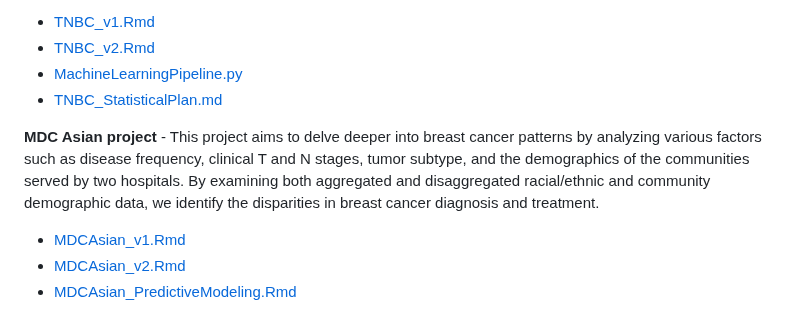
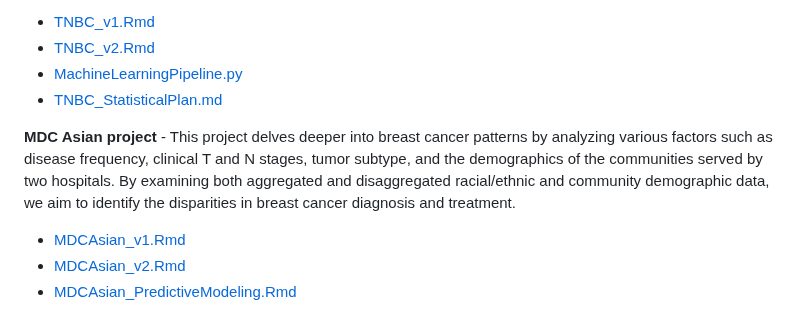
Before and after one commit to SciComp8/Project_Portfolio, a Markdown page: README.md, the part around the change. Rendered like a GitHub page.

```diff
--- a/README.md
+++ b/README.md
@@ -18,7 +18,7 @@ This is a compiled list of my programming work affiliated with collaborative and
 - [MachineLearningPipeline.py](TNBC/MachineLearningPipeline.py)
 - [TNBC_StatisticalPlan.md](TNBC/TNBC_StatisticalPlan.md)
 
-**MDC Asian project** - This project aims to delve deeper into breast cancer patterns by analyzing various factors such as disease frequency, clinical T and N stages, tumor subtype, and the demographics of the communities served by two hospitals. By examining both aggregated and disaggregated racial/ethnic and community demographic data, we identify the disparities in breast cancer diagnosis and treatment.
+**MDC Asian project** - This project delves deeper into breast cancer patterns by analyzing various factors such as disease frequency, clinical T and N stages, tumor subtype, and the demographics of the communities served by two hospitals. By examining both aggregated and disaggregated racial/ethnic and community demographic data, we aim to identify the disparities in breast cancer diagnosis and treatment.
 - [MDCAsian_v1.Rmd](MDCAsian/MDCAsian_v1.Rmd)
 - [MDCAsian_v2.Rmd](MDCAsian/MDCAsian_v2.Rmd)
 - [MDCAsian_PredictiveModeling.Rmd](MDCAsian/MDCAsian_PredictiveModeling.Rmd)
```
